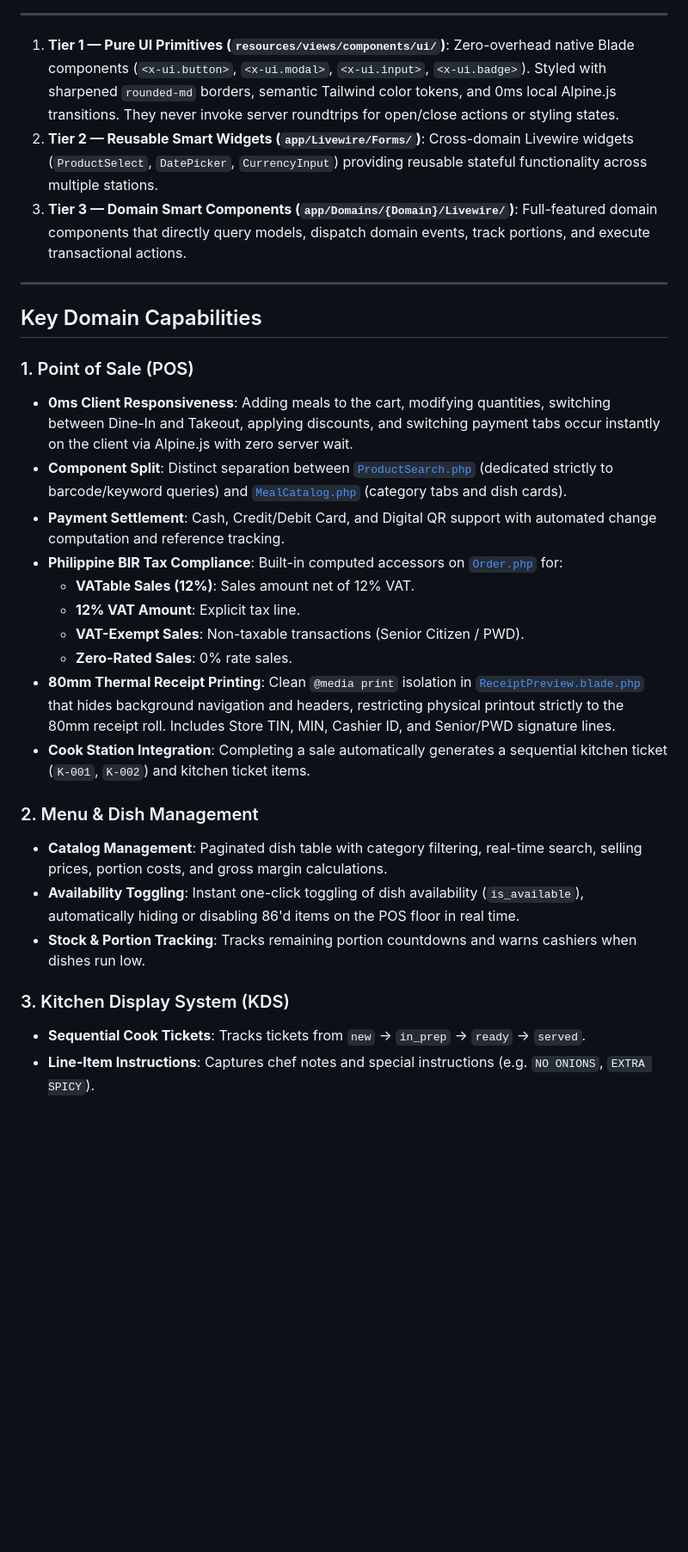
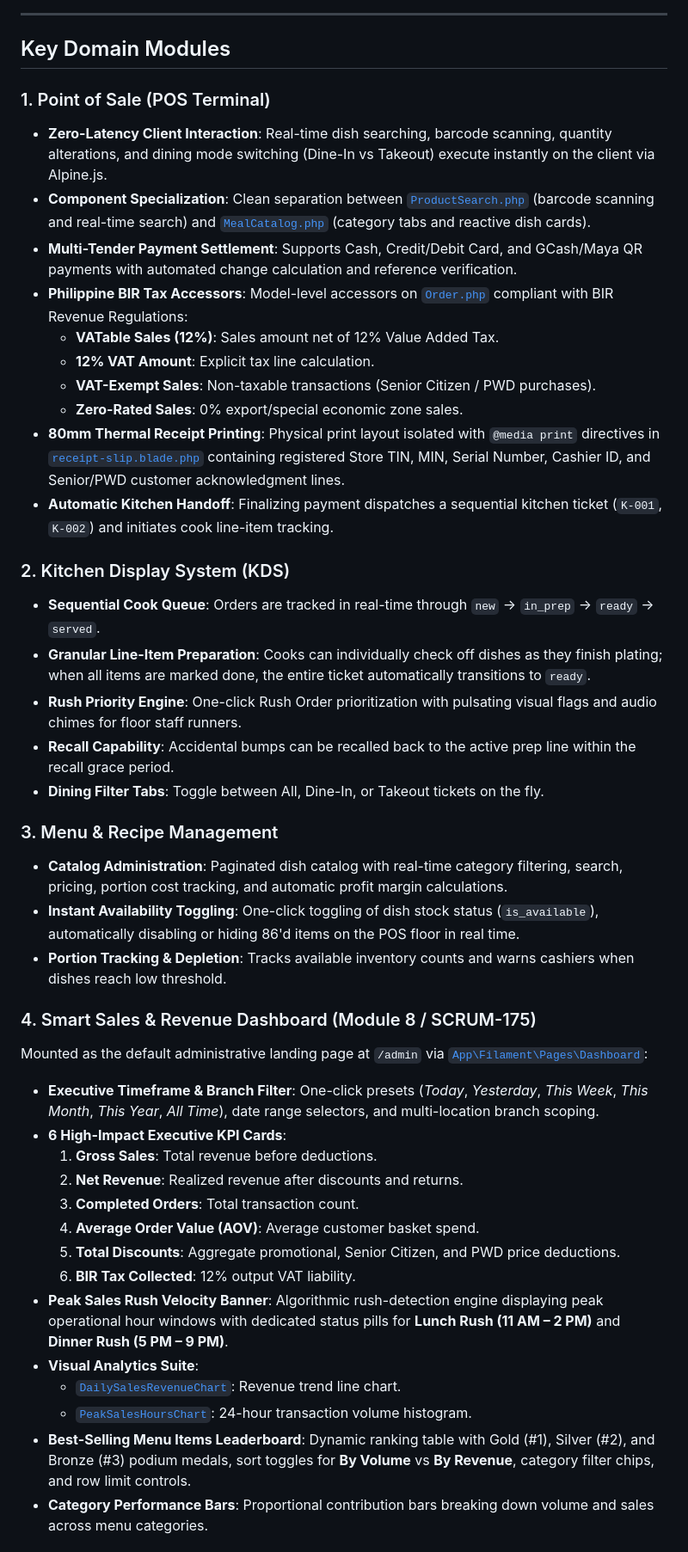
Before and after one commit to Masc20/EASYPOS, a Markdown page: README.md, the part around one of its changes. Shown at 86% size. GitHub-like rendering; blank space fills up the shorter version.

Commit message:
docs: Update comprehensive README with Sprint 3 analytics, architecture diagram, and test coverage

```diff
--- a/README.md
+++ b/README.md
@@ -162,37 +96,50 @@ EASYPOS/
 
 ---
 
-1. **Tier 1 &mdash; Pure UI Primitives (`resources/views/components/ui/`)**:
-   Zero-overhead native Blade components (`<x-ui.button>`, `<x-ui.modal>`, `<x-ui.input>`, `<x-ui.badge>`). Styled with sharpened `rounded-md` borders, semantic Tailwind color tokens, and 0ms local Alpine.js transitions. They never invoke server roundtrips for open/close actions or styling states.
-2. **Tier 2 &mdash; Reusable Smart Widgets (`app/Livewire/Forms/`)**:
-   Cross-domain Livewire widgets (`ProductSelect`, `DatePicker`, `CurrencyInput`) providing reusable stateful functionality across multiple stations.
-3. **Tier 3 &mdash; Domain Smart Components (`app/Domains/{Domain}/Livewire/`)**:
-   Full-featured domain components that directly query models, dispatch domain events, track portions, and execute transactional actions.
+## Key Domain Modules
 
----
+### 1. Point of Sale (POS Terminal)
 
-## Key Domain Capabilities
+- **Zero-Latency Client Interaction**: Real-time dish searching, barcode scanning, quantity alterations, and dining mode switching (Dine-In vs Takeout) execute instantly on the client via Alpine.js.
+- **Component Specialization**: Clean separation between [`ProductSearch.php`](file:///C:/xampp/htdocs/EASYPOS/app/Domains/PointOfSale/Livewire/ProductSearch.php) (barcode scanning and real-time search) and [`MealCatalog.php`](file:///C:/xampp/htdocs/EASYPOS/app/Domains/PointOfSale/Livewire/MealCatalog.php) (category tabs and reactive dish cards).
+- **Multi-Tender Payment Settlement**: Supports Cash, Credit/Debit Card, and GCash/Maya QR payments with automated change calculation and reference verification.
+- **Philippine BIR Tax Accessors**: Model-level accessors on [`Order.php`](file:///C:/xampp/htdocs/EASYPOS/app/Domains/PointOfSale/Models/Order.php) compliant with BIR Revenue Regulations:
+  - **VATable Sales (12%)**: Sales amount net of 12% Value Added Tax.
+  - **12% VAT Amount**: Explicit tax line calculation.
+  - **VAT-Exempt Sales**: Non-taxable transactions (Senior Citizen / PWD purchases).
+  - **Zero-Rated Sales**: 0% export/special economic zone sales.
+- **80mm Thermal Receipt Printing**: Physical print layout isolated with `@media print` directives in [`receipt-slip.blade.php`](file:///C:/xampp/htdocs/EASYPOS/resources/views/components/pos/receipt-slip.blade.php) containing registered Store TIN, MIN, Serial Number, Cashier ID, and Senior/PWD customer acknowledgment lines.
+- **Automatic Kitchen Handoff**: Finalizing payment dispatches a sequential kitchen ticket (`K-001`, `K-002`) and initiates cook line-item tracking.
 
-### 1. Point of Sale (POS)
+### 2. Kitchen Display System (KDS)
 
-* **0ms Client Responsiveness**: Adding meals to the cart, modifying quantities, switching between Dine-In and Takeout, applying discounts, and switching payment tabs occur instantly on the client via Alpine.js with zero server wait.
-* **Component Split**: Distinct separation between [`ProductSearch.php`](file:///C:/xampp/htdocs/EASYPOS/app/Domains/PointOfSale/Livewire/ProductSearch.php) (dedicated strictly to barcode/keyword queries) and [`MealCatalog.php`](file:///C:/xampp/htdocs/EASYPOS/app/Domains/PointOfSale/Livewire/MealCatalog.php) (category tabs and dish cards).
-* **Payment Settlement**: Cash, Credit/Debit Card, and Digital QR support with automated change computation and reference tracking.
-* **Philippine BIR Tax Compliance**: Built-in computed accessors on [`Order.php`](file:///C:/xampp/htdocs/EASYPOS/app/Domains/PointOfSale/Models/Order.php) for:
-  - **VATable Sales (12%)**: Sales amount net of 12% VAT.
-  - **12% VAT Amount**: Explicit tax line.
-  - **VAT-Exempt Sales**: Non-taxable transactions (Senior Citizen / PWD).
-  - **Zero-Rated Sales**: 0% rate sales.
-* **80mm Thermal Receipt Printing**: Clean `@media print` isolation in [`ReceiptPreview.blade.php`](file:///C:/xampp/htdocs/EASYPOS/resources/views/livewire/point-of-sale/checkout/receipt-preview.blade.php) that hides background navigation and headers, restricting physical printout strictly to the 80mm receipt roll. Includes Store TIN, MIN, Cashier ID, and Senior/PWD signature lines.
-* **Cook Station Integration**: Completing a sale automatically generates a sequential kitchen ticket (`K-001`, `K-002`) and kitchen ticket items.
+- **Sequential Cook Queue**: Orders are tracked in real-time through `new` &rarr; `in_prep` &rarr; `ready` &rarr; `served`.
+- **Granular Line-Item Preparation**: Cooks can individually check off dishes as they finish plating; when all items are marked done, the entire ticket automatically transitions to `ready`.
+- **Rush Priority Engine**: One-click Rush Order prioritization with pulsating visual flags and audio chimes for floor staff runners.
+- **Recall Capability**: Accidental bumps can be recalled back to the active prep line within the recall grace period.
+- **Dining Filter Tabs**: Toggle between All, Dine-In, or Takeout tickets on the fly.
 
-### 2. Menu & Dish Management
+### 3. Menu & Recipe Management
 
-* **Catalog Management**: Paginated dish table with category filtering, real-time search, selling prices, portion costs, and gross margin calculations.
-* **Availability Toggling**: Instant one-click toggling of dish availability (`is_available`), automatically hiding or disabling 86'd items on the POS floor in real time.
-* **Stock & Portion Tracking**: Tracks remaining portion countdowns and warns cashiers when dishes run low.
+- **Catalog Administration**: Paginated dish catalog with real-time category filtering, search, pricing, portion cost tracking, and automatic profit margin calculations.
+- **Instant Availability Toggling**: One-click toggling of dish stock status (`is_available`), automatically disabling or hiding 86'd items on the POS floor in real time.
+- **Portion Tracking & Depletion**: Tracks available inventory counts and warns cashiers when dishes reach low threshold.
 
-### 3. Kitchen Display System (KDS)
+### 4. Smart Sales & Revenue Dashboard (Module 8 / SCRUM-175)
 
-* **Sequential Cook Tickets**: Tracks tickets from `new` &rarr; `in_prep` &rarr; `ready` &rarr; `served`.
-* **Line-Item Instructions**: Captures chef notes and special instructions (e.g. `NO ONIONS`, `EXTRA SPICY`).
+Mounted as the default administrative landing page at `/admin` via [`App\Filament\Pages\Dashboard`](file:///C:/xampp/htdocs/EASYPOS/app/Filament/Pages/Dashboard.php):
+- **Executive Timeframe & Branch Filter**: One-click presets (*Today*, *Yesterday*, *This Week*, *This Month*, *This Year*, *All Time*), date range selectors, and multi-location branch scoping.
+- **6 High-Impact Executive KPI Cards**:
+  1. **Gross Sales**: Total revenue before deductions.
+  2. **Net Revenue**: Realized revenue after discounts and returns.
+  3. **Completed Orders**: Total transaction count.
+  4. **Average Order Value (AOV)**: Average customer basket spend.
+  5. **Total Discounts**: Aggregate promotional, Senior Citizen, and PWD price deductions.
+  6. **BIR Tax Collected**: 12% output VAT liability.
+- **Peak Sales Rush Velocity Banner**: Algorithmic rush-detection engine displaying peak operational hour windows with dedicated status pills for **Lunch Rush (11 AM – 2 PM)** and **Dinner Rush (5 PM – 9 PM)**.
+- **Visual Analytics Suite**:
+  - [`DailySalesRevenueChart`](file:///C:/xampp/htdocs/EASYPOS/app/Filament/Widgets/DailySalesRevenueChart.php): Revenue trend line chart.
+  - [`PeakSalesHoursChart`](file:///C:/xampp/htdocs/EASYPOS/app/Filament/Widgets/PeakSalesHoursChart.php): 24-hour transaction volume histogram.
+- **Best-Selling Menu Items Leaderboard**: Dynamic ranking table with Gold (#1), Silver (#2), and Bronze (#3) podium medals, sort toggles for **By Volume** vs **By Revenue**, category filter chips, and row limit controls.
+- **Category Performance Bars**: Proportional contribution bars breaking down volume and sales across menu categories.
+
```
Also changed, not shown: other parts of README.md (+239 -216 lines).
